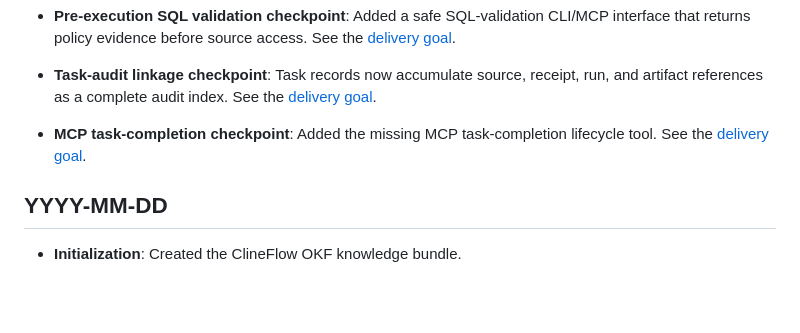
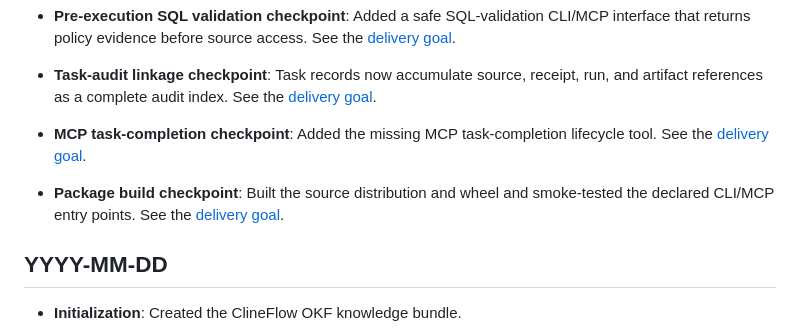
Before and after one commit to hassanvfx/mcp-data-analysis-agent, a Markdown page: knowledge/log.md, the part around the change. Drawn GitHub-style; blank space fills up the shorter version.

```diff
--- a/knowledge/log.md
+++ b/knowledge/log.md
@@ -54,6 +54,8 @@
 
 * **MCP task-completion checkpoint**: Added the missing MCP task-completion lifecycle tool. See the [delivery goal](journals/mcp-data-analysis-agent-goal.md).
 
+* **Package build checkpoint**: Built the source distribution and wheel and smoke-tested the declared CLI/MCP entry points. See the [delivery goal](journals/mcp-data-analysis-agent-goal.md).
+
 ## YYYY-MM-DD
 
 * **Initialization**: Created the ClineFlow OKF knowledge bundle.
```
Also changed, not shown: knowledge/journals/mcp-data-analysis-agent-goal.md (+7 -1 lines).
